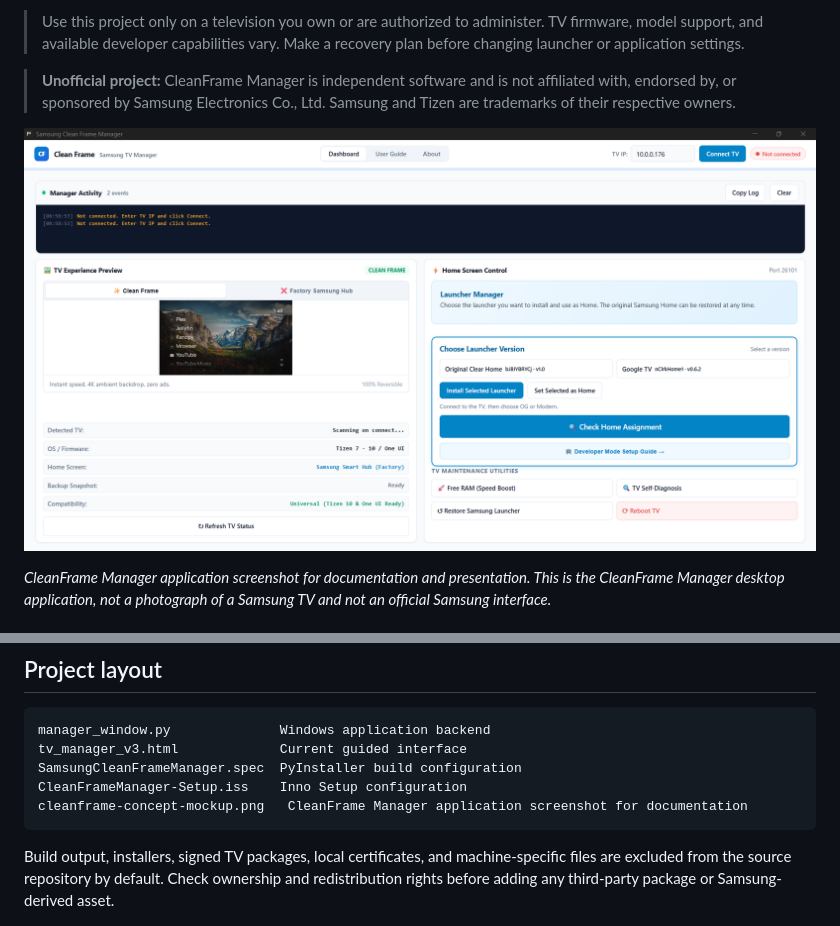
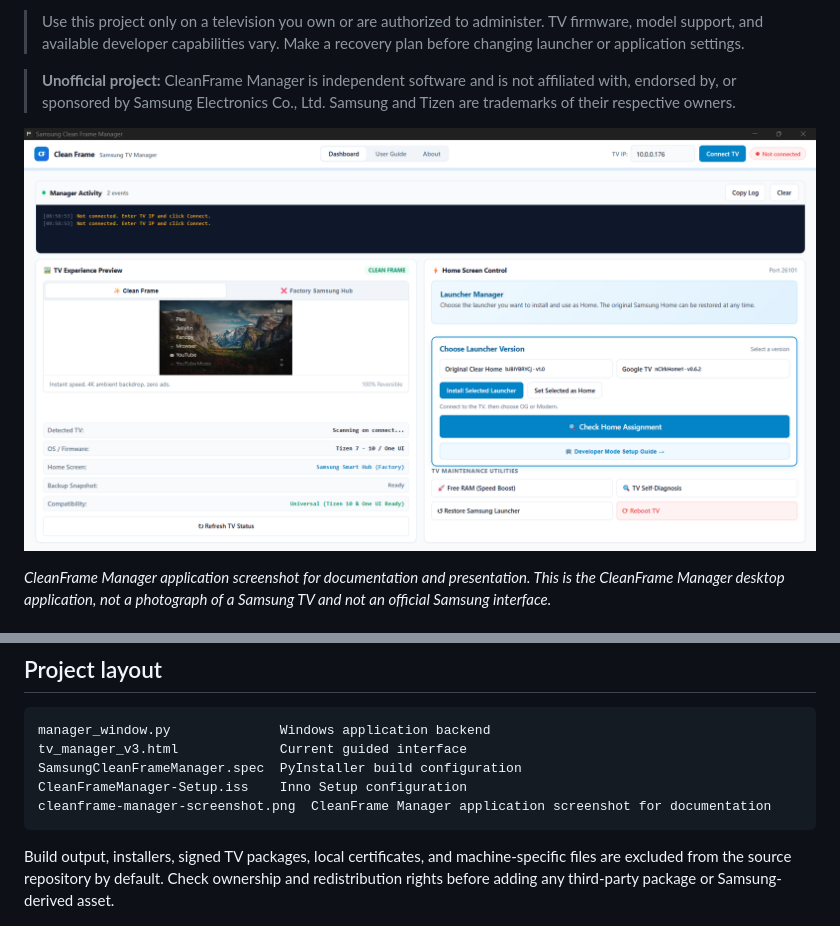
Before and after one commit to bigmedusa2006/CleanFrame-Manager, a Markdown page: README.md, 2 parts joined by grey strips. GitHub-like rendering; pictures changed too: cleanframe-manager-screenshot.png (added).

Commit message:
docs: use named CleanFrame Manager screenshot

````diff
--- a/README.md
+++ b/README.md
@@ -6,7 +6,7 @@ CleanFrame Manager is an independent experimental research-and-development proje
 
 > **Unofficial project:** CleanFrame Manager is independent software and is not affiliated with, endorsed by, or sponsored by Samsung Electronics Co., Ltd. Samsung and Tizen are trademarks of their respective owners.
 
-![CleanFrame Manager application screenshot](cleanframe-concept-mockup.png)
+![CleanFrame Manager application screenshot](cleanframe-manager-screenshot.png)
 
 *CleanFrame Manager application screenshot for documentation and presentation. This is the CleanFrame Manager desktop application, not a photograph of a Samsung TV and not an official Samsung interface.*
 
@@ -77,7 +77,7 @@ manager_window.py              Windows application backend
 tv_manager_v3.html             Current guided interface
 SamsungCleanFrameManager.spec  PyInstaller build configuration
 CleanFrameManager-Setup.iss    Inno Setup configuration
-cleanframe-concept-mockup.png   CleanFrame Manager application screenshot for documentation
+cleanframe-manager-screenshot.png  CleanFrame Manager application screenshot for documentation
 ```
 
 Build output, installers, signed TV packages, local certificates, and machine-specific files are excluded from the source repository by default. Check ownership and redistribution rights before adding any third-party package or Samsung-derived asset.
````
